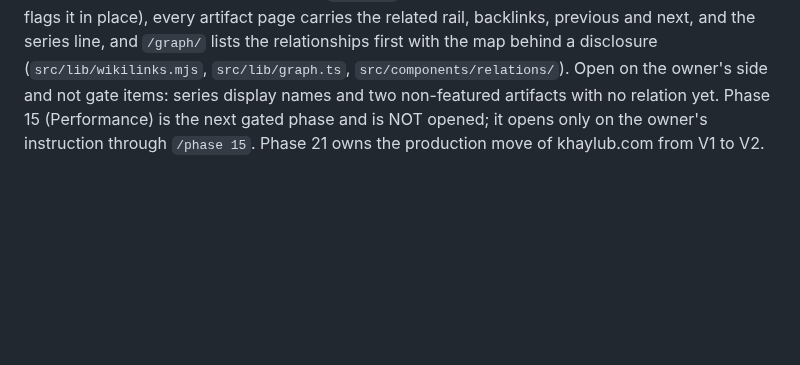
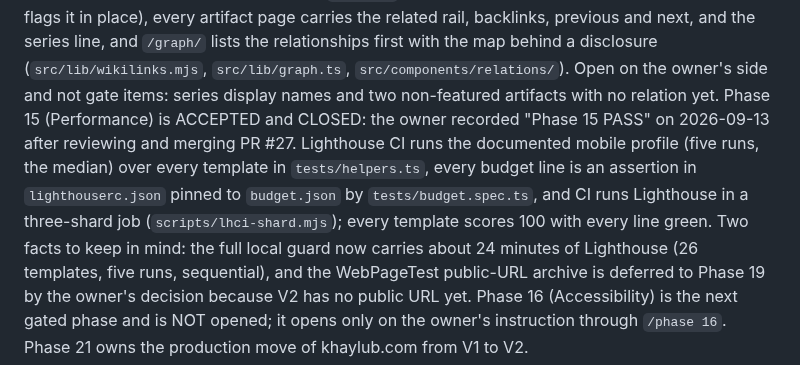
Before and after one commit to KhaylubThompsonCalvin/khaylub.com, a Markdown page: CLAUDE.md, the part around the change. GitHub-like rendering; blank space fills up the shorter version.

Commit message:
docs(claude): phase pointer: Phase 15 accepted and closed; Phase 16 next, not opened
Co-Authored-By: Claude Fable 5.1 <noreply@anthropic.com>
Claude-Session: https://claude.ai/code/session_01RxEVFue5ppeyYbYKNCx2NG

```diff
--- a/CLAUDE.md
+++ b/CLAUDE.md
@@ -164,6 +164,13 @@ pages. Phase 14 (Wiki relationships) is ACCEPTED and CLOSED: the owner recorded
 carries the related rail, backlinks, previous and next, and the series line, and `/graph/` lists the
 relationships first with the map behind a disclosure (`src/lib/wikilinks.mjs`, `src/lib/graph.ts`,
 `src/components/relations/`). Open on the owner's side and not gate items: series display names and
-two non-featured artifacts with no relation yet. Phase 15 (Performance) is the next gated phase and
-is NOT opened; it opens only on the owner's instruction through `/phase 15`.
+two non-featured artifacts with no relation yet. Phase 15 (Performance) is ACCEPTED and CLOSED: the
+owner recorded "Phase 15 PASS" on 2026-09-13 after reviewing and merging PR #27. Lighthouse CI runs the
+documented mobile profile (five runs, the median) over every template in `tests/helpers.ts`, every budget
+line is an assertion in `lighthouserc.json` pinned to `budget.json` by `tests/budget.spec.ts`, and CI runs
+Lighthouse in a three-shard job (`scripts/lhci-shard.mjs`); every template scores 100 with every line
+green. Two facts to keep in mind: the full local guard now carries about 24 minutes of Lighthouse (26
+templates, five runs, sequential), and the WebPageTest public-URL archive is deferred to Phase 19 by the
+owner's decision because V2 has no public URL yet. Phase 16 (Accessibility) is the next gated phase and
+is NOT opened; it opens only on the owner's instruction through `/phase 16`.
 Phase 21 owns the production move of khaylub.com from V1 to V2.
```
